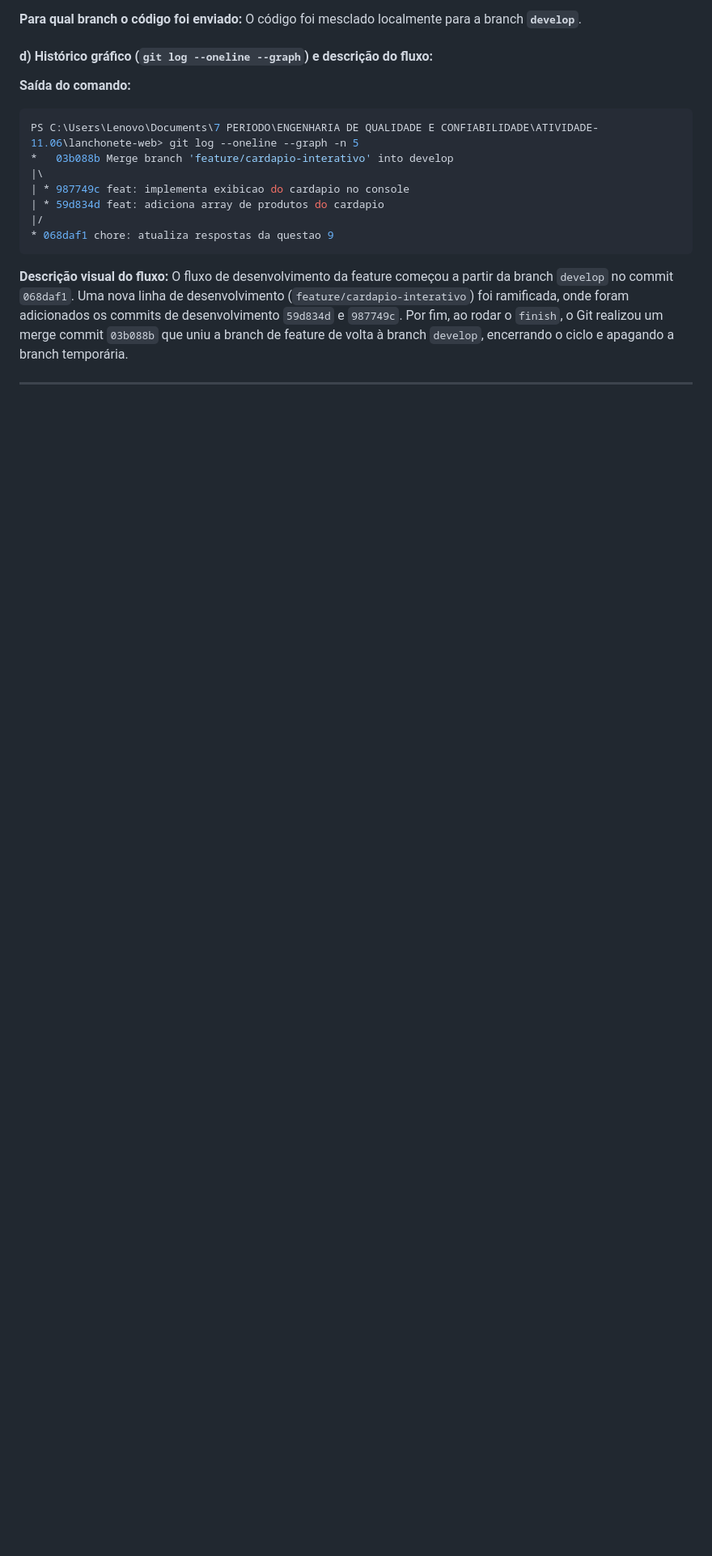
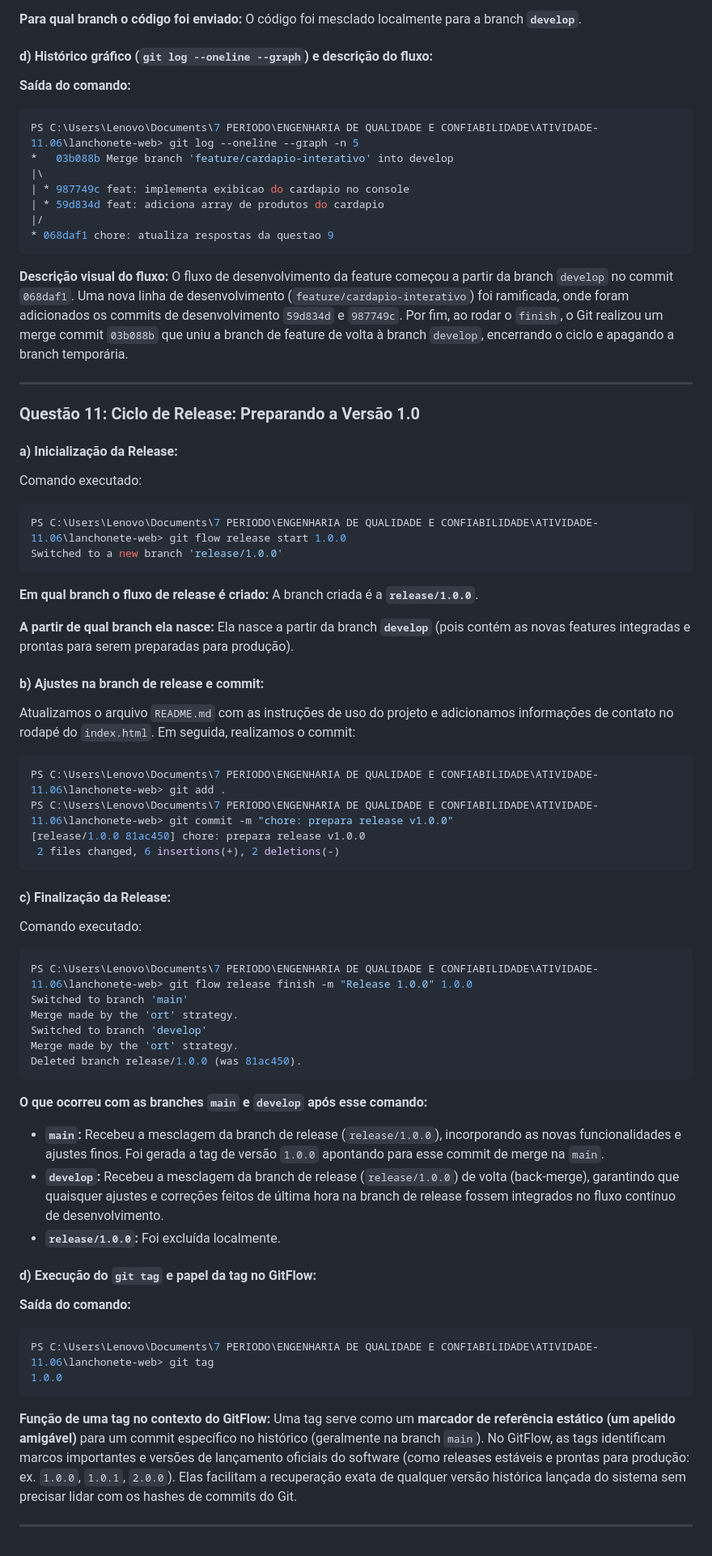
Before and after one commit to guilhermeDev1050/atividade-git-github, a Markdown page: respostas.md, the part around the change. Shown at 81% size. GitHub-like rendering; blank space fills up the shorter version.

Commit message:
chore: atualiza respostas da questao 11

````diff
--- a/respostas.md
+++ b/respostas.md
@@ -478,3 +478,55 @@ PS C:\Users\Lenovo\Documents\7 PERIODO\ENGENHARIA DE QUALIDADE E CONFIABILIDADE\
 O fluxo de desenvolvimento da feature começou a partir da branch `develop` no commit `068daf1`. Uma nova linha de desenvolvimento (`feature/cardapio-interativo`) foi ramificada, onde foram adicionados os commits de desenvolvimento `59d834d` e `987749c`. Por fim, ao rodar o `finish`, o Git realizou um merge commit `03b088b` que uniu a branch de feature de volta à branch `develop`, encerrando o ciclo e apagando a branch temporária.
 
 ---
+
+### Questão 11: Ciclo de Release: Preparando a Versão 1.0
+
+#### a) Inicialização da Release:
+Comando executado:
+```powershell
+PS C:\Users\Lenovo\Documents\7 PERIODO\ENGENHARIA DE QUALIDADE E CONFIABILIDADE\ATIVIDADE-11.06\lanchonete-web> git flow release start 1.0.0
+Switched to a new branch 'release/1.0.0'
+```
+
+**Em qual branch o fluxo de release é criado:**
+A branch criada é a **`release/1.0.0`**.
+
+**A partir de qual branch ela nasce:**
+Ela nasce a partir da branch **`develop`** (pois contém as novas features integradas e prontas para serem preparadas para produção).
+
+#### b) Ajustes na branch de release e commit:
+Atualizamos o arquivo `README.md` com as instruções de uso do projeto e adicionamos informações de contato no rodapé do `index.html`. Em seguida, realizamos o commit:
+```powershell
+PS C:\Users\Lenovo\Documents\7 PERIODO\ENGENHARIA DE QUALIDADE E CONFIABILIDADE\ATIVIDADE-11.06\lanchonete-web> git add .
+PS C:\Users\Lenovo\Documents\7 PERIODO\ENGENHARIA DE QUALIDADE E CONFIABILIDADE\ATIVIDADE-11.06\lanchonete-web> git commit -m "chore: prepara release v1.0.0"
+[release/1.0.0 81ac450] chore: prepara release v1.0.0
+ 2 files changed, 6 insertions(+), 2 deletions(-)
+```
+
+#### c) Finalização da Release:
+Comando executado:
+```powershell
+PS C:\Users\Lenovo\Documents\7 PERIODO\ENGENHARIA DE QUALIDADE E CONFIABILIDADE\ATIVIDADE-11.06\lanchonete-web> git flow release finish -m "Release 1.0.0" 1.0.0
+Switched to branch 'main'
+Merge made by the 'ort' strategy.
+Switched to branch 'develop'
+Merge made by the 'ort' strategy.
+Deleted branch release/1.0.0 (was 81ac450).
+```
+
+**O que ocorreu com as branches `main` e `develop` após esse comando:**
+- **`main`:** Recebeu a mesclagem da branch de release (`release/1.0.0`), incorporando as novas funcionalidades e ajustes finos. Foi gerada a tag de versão `1.0.0` apontando para esse commit de merge na `main`.
+- **`develop`:** Recebeu a mesclagem da branch de release (`release/1.0.0`) de volta (back-merge), garantindo que quaisquer ajustes e correções feitos de última hora na branch de release fossem integrados no fluxo contínuo de desenvolvimento.
+- **`release/1.0.0`:** Foi excluída localmente.
+
+#### d) Execução do `git tag` e papel da tag no GitFlow:
+**Saída do comando:**
+```powershell
+PS C:\Users\Lenovo\Documents\7 PERIODO\ENGENHARIA DE QUALIDADE E CONFIABILIDADE\ATIVIDADE-11.06\lanchonete-web> git tag
+1.0.0
+```
+
+**Função de uma tag no contexto do GitFlow:**
+Uma tag serve como um **marcador de referência estático (um apelido amigável)** para um commit específico no histórico (geralmente na branch `main`). No GitFlow, as tags identificam marcos importantes e versões de lançamento oficiais do software (como releases estáveis e prontas para produção: ex. `1.0.0`, `1.0.1`, `2.0.0`). Elas facilitam a recuperação exata de qualquer versão histórica lançada do sistema sem precisar lidar com os hashes de commits do Git.
+
+---
````
